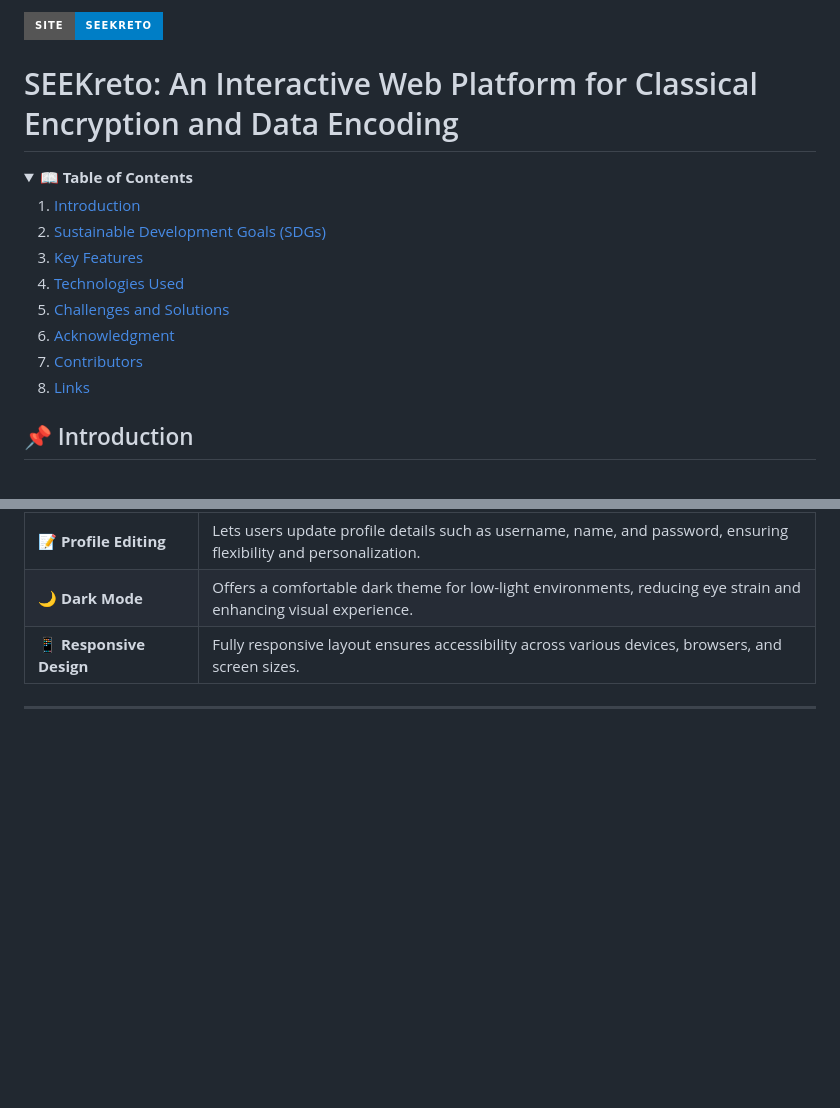
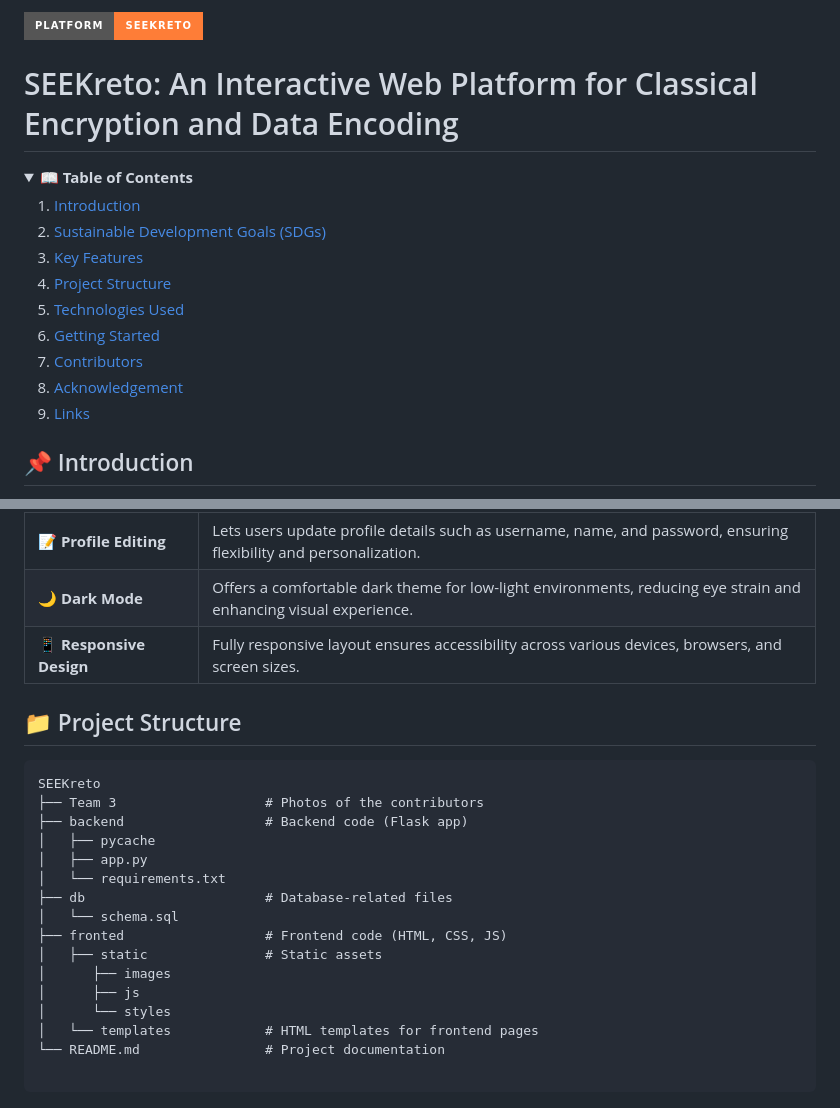
Before and after one commit to drlyngrc/SEEKreto, a Markdown page: README.md, 2 parts joined by grey strips. Drawn GitHub-style; folded sections open; badges without logos; blank space fills up the shorter version.

```diff
--- a/README.md
+++ b/README.md
@@ -1,4 +1,4 @@
-[![Platform](https://img.shields.io/badge/Site-SEEKreto-blue?style=for-the-badge)](https://github.com/drlyngrc/SEEKreto)
+[![Platform](https://img.shields.io/badge/Platform-SEEKreto-orange?style=for-the-badge)](https://github.com/drlyngrc/SEEKreto)
 # SEEKreto: An Interactive Web Platform for Classical Encryption and Data Encoding
 
 <details>
@@ -8,10 +8,11 @@
 2. [Sustainable Development Goals (SDGs)](#-sustainable-development-goals-sdgs)
 3. [Key Features](#-key-features)
-4. [Technologies Used](#-technologies-used)
-5. [Challenges and Solutions](#-challenges-and-solutions)
-6. [Acknowledgment](#-acknowledgment)
+4. [Project Structure](#-project-structure)
+5. [Technologies Used](#-technologies-used)
+6. [Getting Started](#-getting-started)
 7. [Contributors](#-contributors)
-8. [Links](#-links)
+8. [Acknowledgement](#-acknowledgement)
+9. [Links](#-links)
 
 </details>
 
@@ -42,3 +43,22 @@
 | **🌙 Dark Mode**           | Offers a comfortable dark theme for low-light environments, reducing eye strain and enhancing visual experience.                                                             |
 | **📱 Responsive Design**   | Fully responsive layout ensures accessibility across various devices, browsers, and screen sizes.                                                                            |
 
+
+## 📁 Project Structure
+<pre>
+SEEKreto
+├── Team 3                   # Photos of the contributors
+├── backend                  # Backend code (Flask app)
+│   ├── pycache
+│   ├── app.py
+│   └── requirements.txt
+├── db                       # Database-related files
+│   └── schema.sql
+├── fronted                  # Frontend code (HTML, CSS, JS)
+│   ├── static               # Static assets
+│      ├── images
+│      ├── js
+│      └── styles
+│   └── templates            # HTML templates for frontend pages
+└── README.md                # Project documentation
+
```
Also changed, not shown: other parts of README.md (+54 -4 lines).
